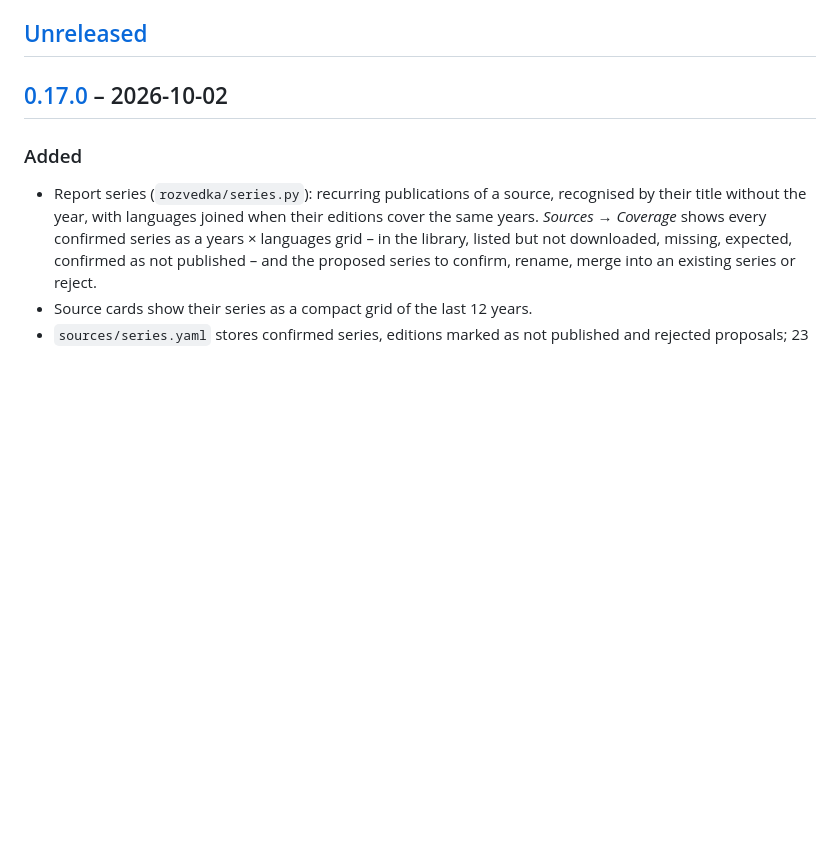
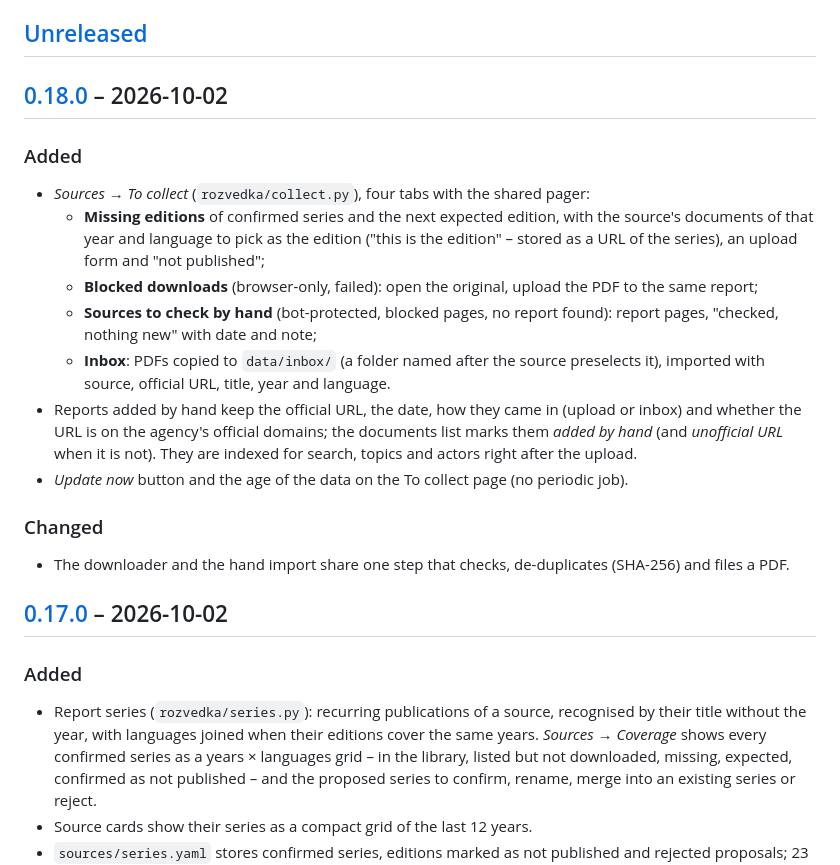
Before and after one commit to iiogurt/Rozvedka, a Markdown page: CHANGELOG.md, the part around one of its changes. Rendered like a GitHub page; blank space fills up the shorter version.

```diff
--- a/CHANGELOG.md
+++ b/CHANGELOG.md
@@ -26,6 +26,26 @@ From 0.9.1 on, the significance of a change decides which part of `MAJOR.MINOR.P
   sets the version; merge, then tag the merge commit `v<version>`.
 
 ## [Unreleased]
+
+## [0.18.0] – 2026-10-02
+
+### Added
+- *Sources → To collect* (`rozvedka/collect.py`), four tabs with the shared pager:
+  - **Missing editions** of confirmed series and the next expected edition, with the source's documents of that year
+    and language to pick as the edition ("this is the edition" – stored as a URL of the series), an upload form and
+    "not published";
+  - **Blocked downloads** (browser-only, failed): open the original, upload the PDF to the same report;
+  - **Sources to check by hand** (bot-protected, blocked pages, no report found): report pages, "checked, nothing new"
+    with date and note;
+  - **Inbox**: PDFs copied to `data/inbox/` (a folder named after the source preselects it), imported with source,
+    official URL, title, year and language.
+- Reports added by hand keep the official URL, the date, how they came in (upload or inbox) and whether the URL is on
+  the agency's official domains; the documents list marks them *added by hand* (and *unofficial URL* when it is not).
+  They are indexed for search, topics and actors right after the upload.
+- *Update now* button and the age of the data on the To collect page (no periodic job).
+
+### Changed
+- The downloader and the hand import share one step that checks, de-duplicates (SHA-256) and files a PDF.
 
 ## [0.17.0] – 2026-10-02
 
```
Also changed, not shown: other parts of CHANGELOG.md (+2 -1 lines), README.md (+15 -2 lines), docs/ROADMAP.md (+2 -2 lines), docs/images/collect.png (added), 13 other files.
